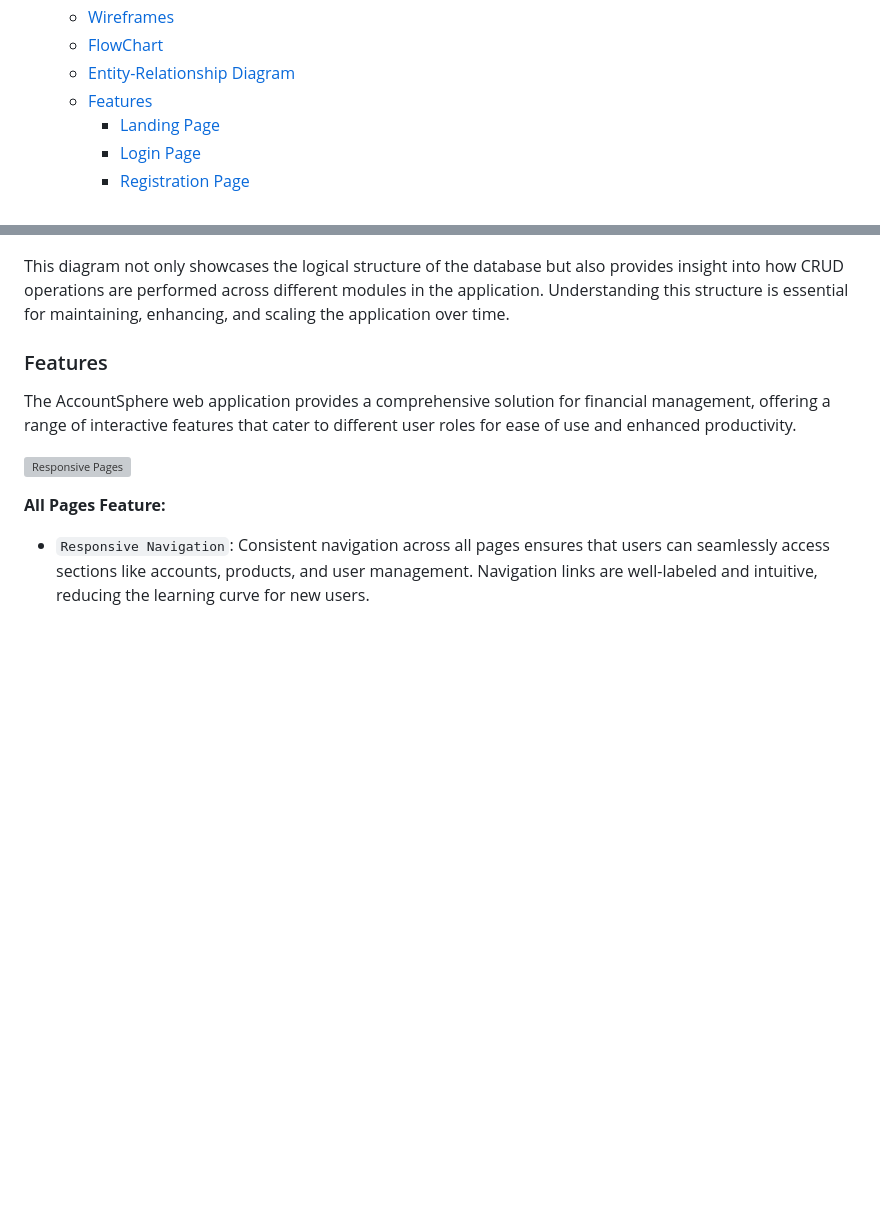
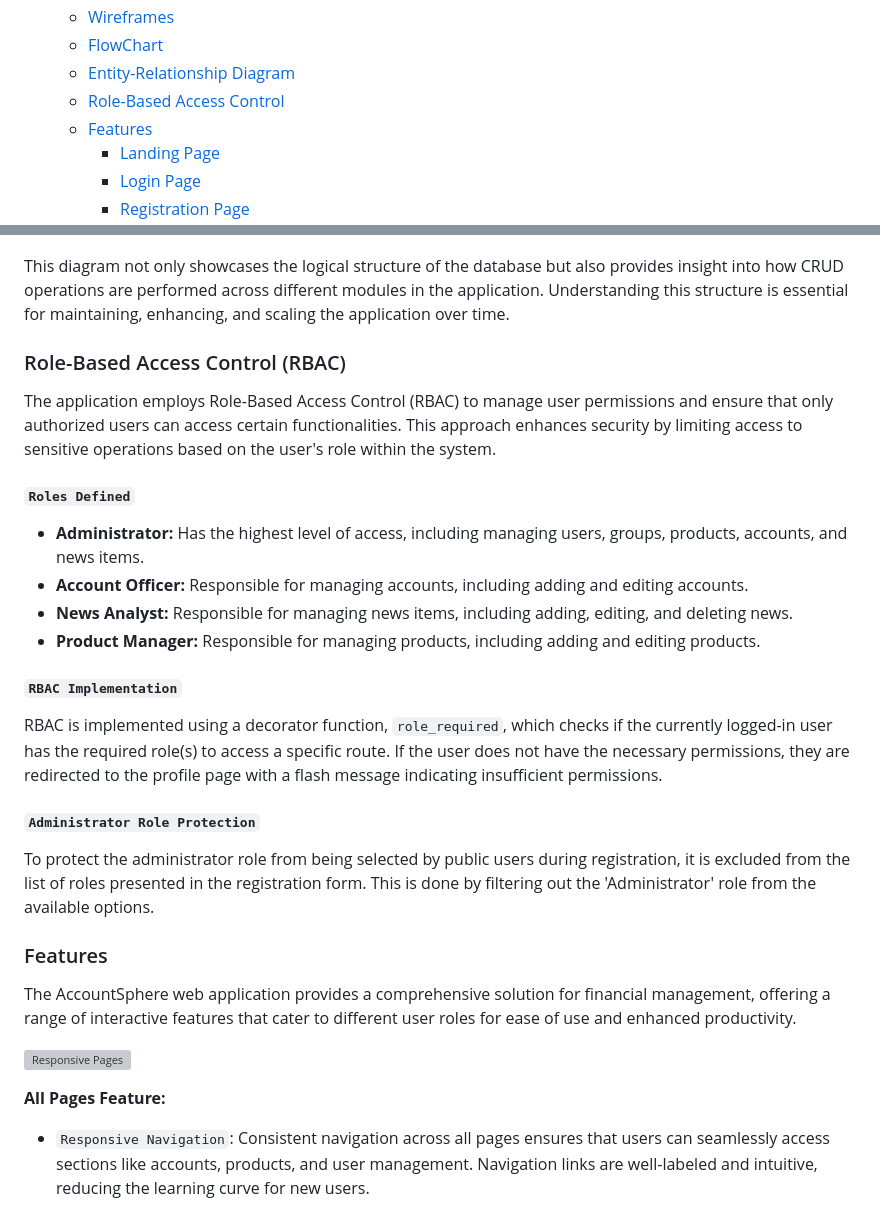
Before and after one commit to GOkwori/AccountSphere, a Markdown page: README.md, 2 parts joined by grey strips. Drawn GitHub-style; blank space fills up the shorter version; grey boxes are pictures that could not be loaded.

```diff
--- a/README.md
+++ b/README.md
@@ -46,6 +46,7 @@ AccountSphere empowers you to manage your financial workflows seamlessly in one
   - [Wireframes](#wireframes)
   - [FlowChart](#flowchart)
   - [Entity-Relationship Diagram](#entity-relationship-diagram)
+  - [Role-Based Access Control](#role-based-access-control)
   - [Features](#features)
     - [Landing Page](#landing-page)
     - [Login Page](#login-page)
@@ -337,6 +338,24 @@ In this diagram:
 ![ERD](./accountsphere/static/documentation/entity_diagram/erd.PNG)
 
 This diagram not only showcases the logical structure of the database but also provides insight into how CRUD operations are performed across different modules in the application. Understanding this structure is essential for maintaining, enhancing, and scaling the application over time.
+
+### Role-Based Access Control (RBAC)
+
+The application employs Role-Based Access Control (RBAC) to manage user permissions and ensure that only authorized users can access certain functionalities. This approach enhances security by limiting access to sensitive operations based on the user's role within the system.
+
+#### `Roles Defined`
+- **Administrator:** Has the highest level of access, including managing users, groups, products, accounts, and news items.
+- **Account Officer:** Responsible for managing accounts, including adding and editing accounts.
+- **News Analyst:** Responsible for managing news items, including adding, editing, and deleting news.
+- **Product Manager:** Responsible for managing products, including adding and editing products.
+
+#### `RBAC Implementation`
+
+RBAC is implemented using a decorator function, `role_required`, which checks if the currently logged-in user has the required role(s) to access a specific route. If the user does not have the necessary permissions, they are redirected to the profile page with a flash message indicating insufficient permissions.
+
+#### `Administrator Role Protection`
+
+To protect the administrator role from being selected by public users during registration, it is excluded from the list of roles presented in the registration form. This is done by filtering out the 'Administrator' role from the available options.
 
 ### Features
 
```
